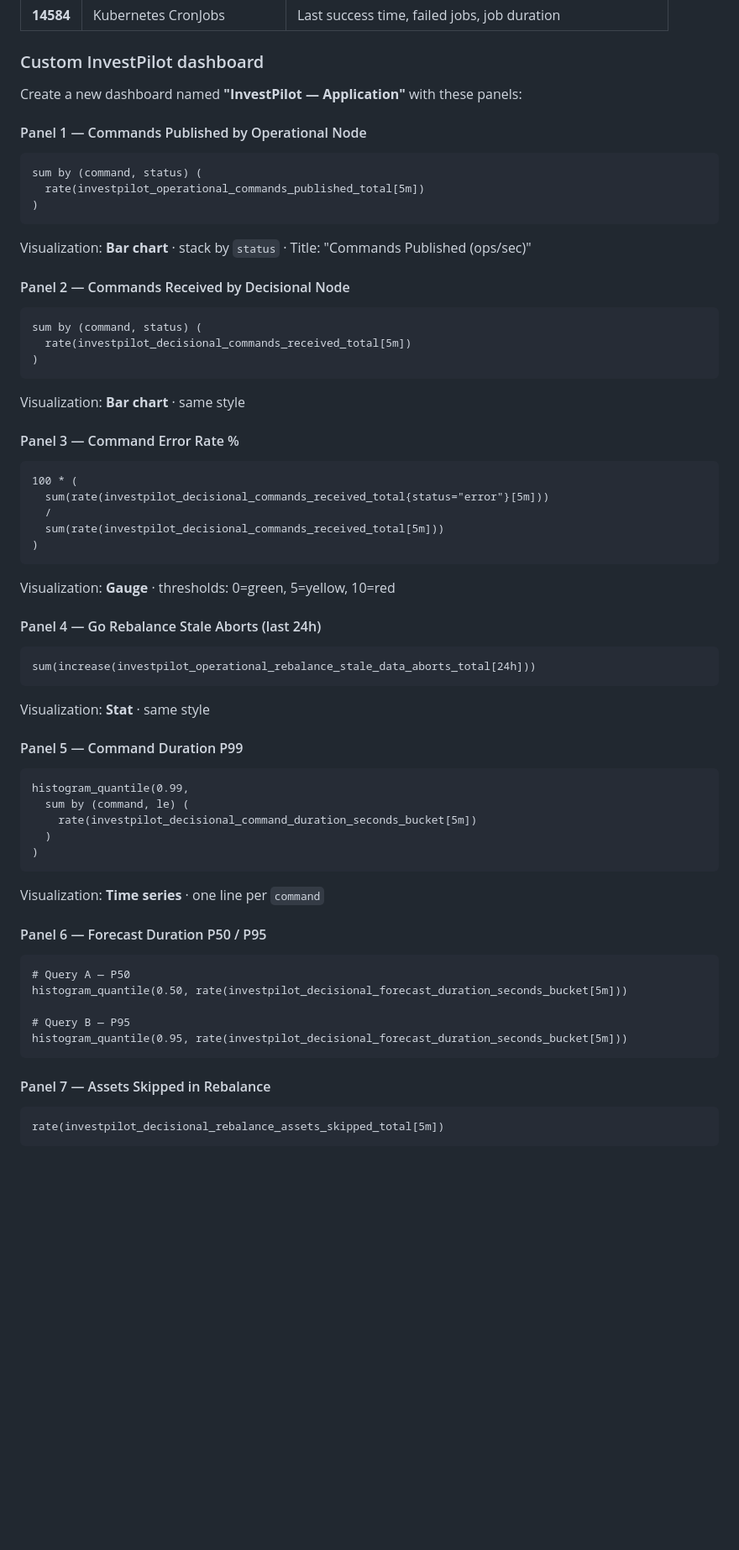
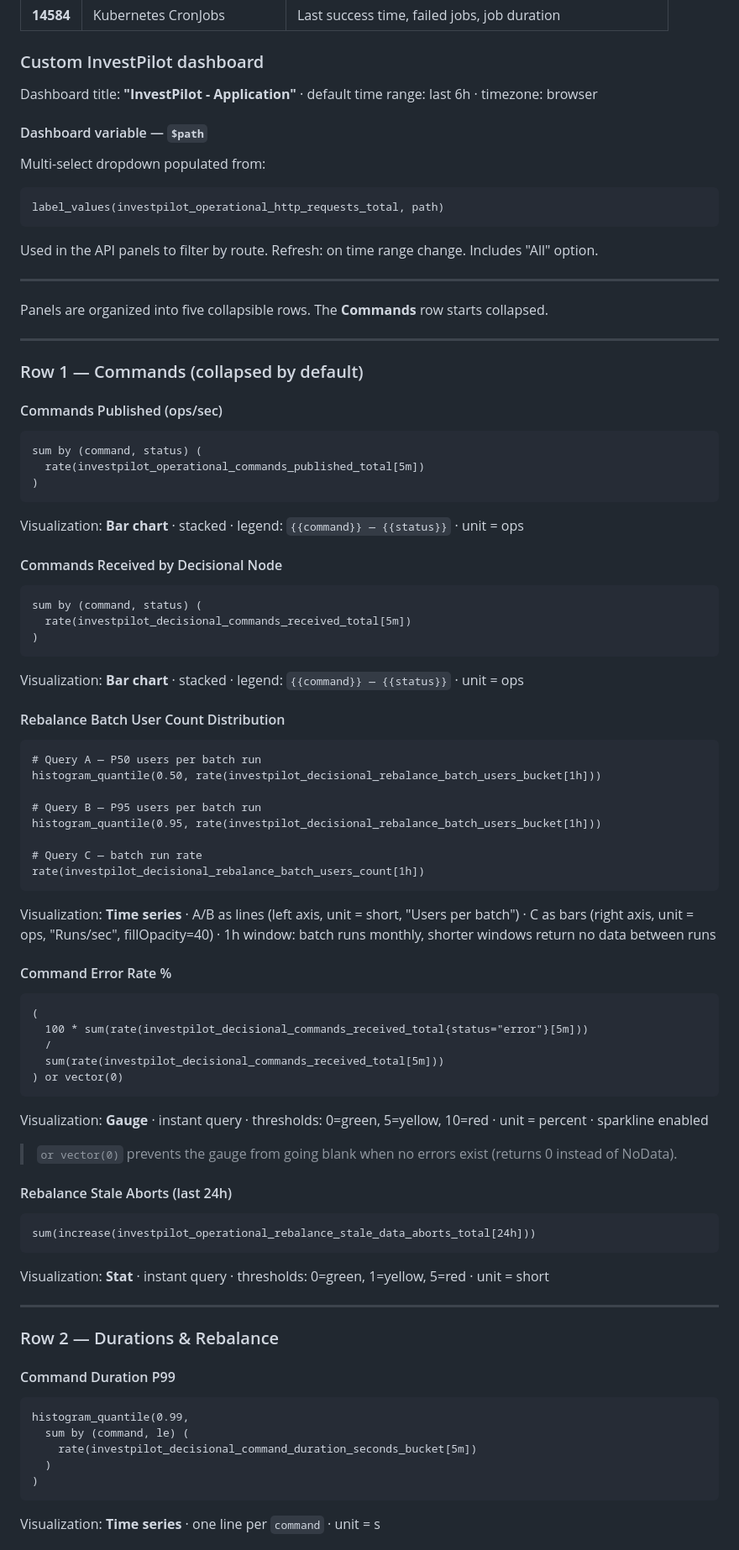
Before and after one commit to andreiOpran/InvestPilot, a Markdown page: PLAN_OBSERVABILITY.md, the part around one of its changes. Shown at 84% size. GitHub-like rendering; blank space fills up the shorter version.

````diff
--- a/PLAN_OBSERVABILITY.md
+++ b/PLAN_OBSERVABILITY.md
@@ -983,41 +983,76 @@ Pending: **10m** · Severity: `warning`
 
 ### Custom InvestPilot dashboard
 
-Create a new dashboard named **"InvestPilot — Application"** with these panels:
+Dashboard title: **"InvestPilot - Application"** · default time range: last 6h · timezone: browser
 
-#### Panel 1 — Commands Published by Operational Node
+#### Dashboard variable — `$path`
+
+Multi-select dropdown populated from:
+```promql
+label_values(investpilot_operational_http_requests_total, path)
+```
+Used in the API panels to filter by route. Refresh: on time range change. Includes "All" option.
+
+---
+
+Panels are organized into five collapsible rows. The **Commands** row starts collapsed.
+
+---
+
+### Row 1 — Commands (collapsed by default)
+
+#### Commands Published (ops/sec)
 ```promql
 sum by (command, status) (
   rate(investpilot_operational_commands_published_total[5m])
 )
 ```
-Visualization: **Bar chart** · stack by `status` · Title: "Commands Published (ops/sec)"
+Visualization: **Bar chart** · stacked · legend: `{{command}} — {{status}}` · unit = ops
 
-#### Panel 2 — Commands Received by Decisional Node
+#### Commands Received by Decisional Node
 ```promql
 sum by (command, status) (
   rate(investpilot_decisional_commands_received_total[5m])
 )
 ```
-Visualization: **Bar chart** · same style
+Visualization: **Bar chart** · stacked · legend: `{{command}} — {{status}}` · unit = ops
 
-#### Panel 3 — Command Error Rate %
+#### Rebalance Batch User Count Distribution
 ```promql
-100 * (
-  sum(rate(investpilot_decisional_commands_received_total{status="error"}[5m]))
+# Query A — P50 users per batch run
+histogram_quantile(0.50, rate(investpilot_decisional_rebalance_batch_users_bucket[1h]))
+
+# Query B — P95 users per batch run
+histogram_quantile(0.95, rate(investpilot_decisional_rebalance_batch_users_bucket[1h]))
+
+# Query C — batch run rate
+rate(investpilot_decisional_rebalance_batch_users_count[1h])
+```
+Visualization: **Time series** · A/B as lines (left axis, unit = short, "Users per batch") · C as bars (right axis, unit = ops, "Runs/sec", fillOpacity=40) · 1h window: batch runs monthly, shorter windows return no data between runs
+
+#### Command Error Rate %
+```promql
+(
+  100 * sum(rate(investpilot_decisional_commands_received_total{status="error"}[5m]))
   /
   sum(rate(investpilot_decisional_commands_received_total[5m]))
-)
+) or vector(0)
 ```
-Visualization: **Gauge** · thresholds: 0=green, 5=yellow, 10=red
+Visualization: **Gauge** · instant query · thresholds: 0=green, 5=yellow, 10=red · unit = percent · sparkline enabled
 
-#### Panel 4 — Go Rebalance Stale Aborts (last 24h)
+> `or vector(0)` prevents the gauge from going blank when no errors exist (returns 0 instead of NoData).
+
+#### Rebalance Stale Aborts (last 24h)
 ```promql
 sum(increase(investpilot_operational_rebalance_stale_data_aborts_total[24h]))
 ```
-Visualization: **Stat** · same style
+Visualization: **Stat** · instant query · thresholds: 0=green, 1=yellow, 5=red · unit = short
 
-#### Panel 5 — Command Duration P99
+---
+
+### Row 2 — Durations & Rebalance
+
+#### Command Duration P99
 ```promql
 histogram_quantile(0.99,
   sum by (command, le) (
@@ -1025,19 +1060,5 @@ histogram_quantile(0.99,
   )
 )
 ```
-Visualization: **Time series** · one line per `command`
+Visualization: **Time series** · one line per `command` · unit = s
 
-#### Panel 6 — Forecast Duration P50 / P95
-```promql
-# Query A — P50
-histogram_quantile(0.50, rate(investpilot_decisional_forecast_duration_seconds_bucket[5m]))
-
-# Query B — P95
-histogram_quantile(0.95, rate(investpilot_decisional_forecast_duration_seconds_bucket[5m]))
-```
-
-#### Panel 7 — Assets Skipped in Rebalance
-```promql
-rate(investpilot_decisional_rebalance_assets_skipped_total[5m])
-```
-
````
Also changed, not shown: other parts of PLAN_OBSERVABILITY.md (+102 -64 lines).
